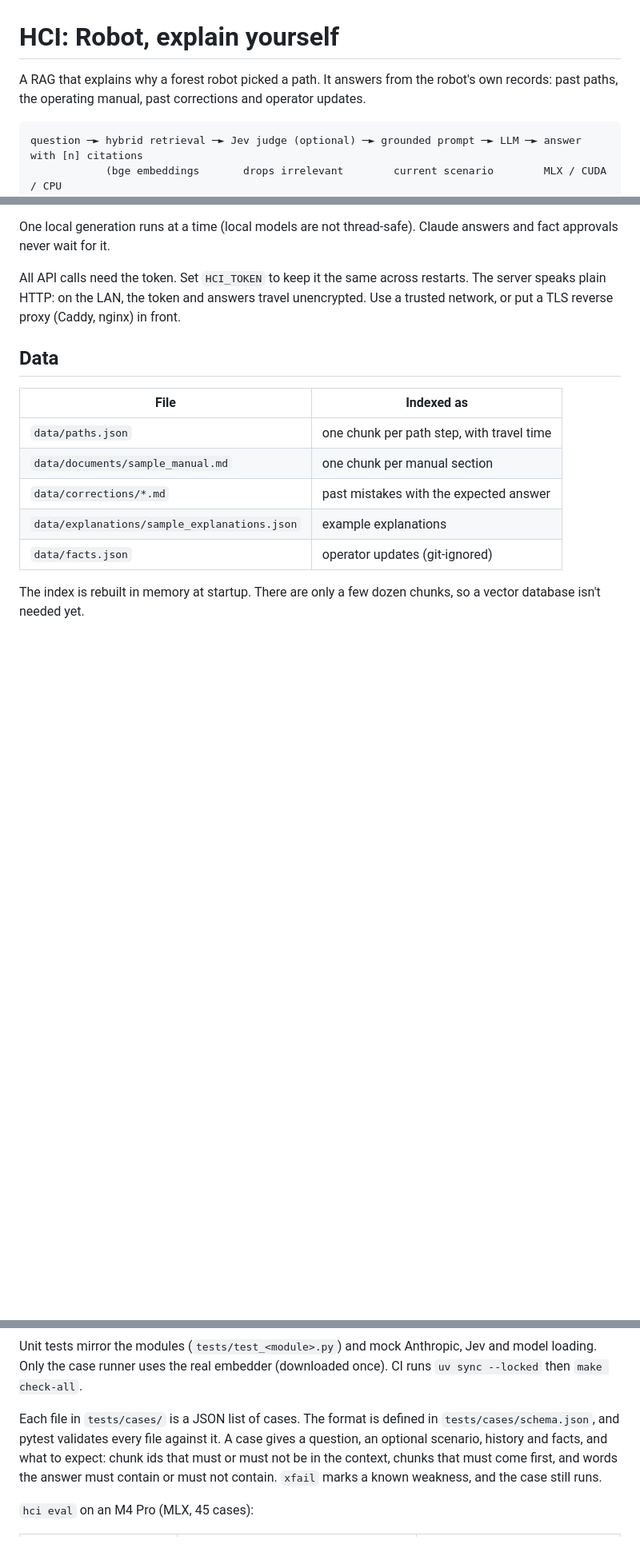
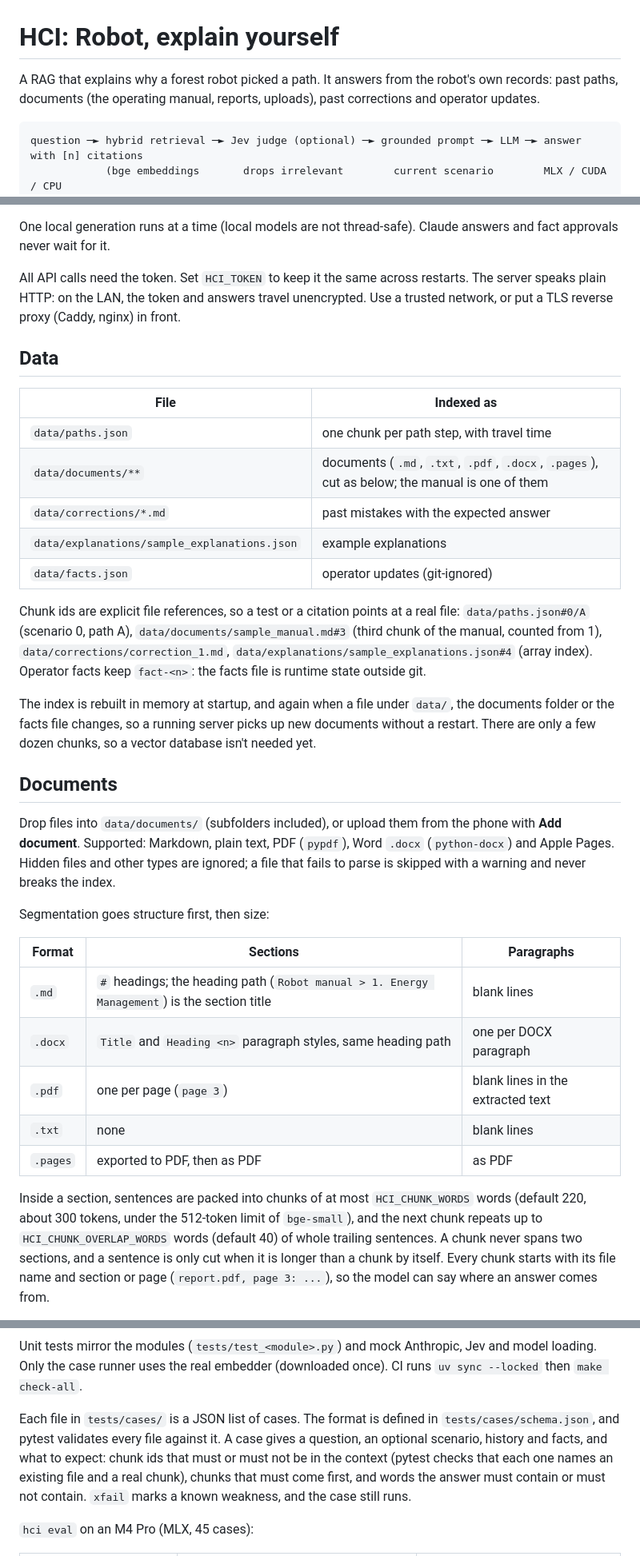
Before and after one commit to Vlor999/HCI, a Markdown page: README.md, 3 parts joined by grey strips. Shown at 80% size. GitHub-like rendering; blank space fills up the shorter version.

Commit message:
docs(readme): document ingestion, chunk ids and uploads

````diff
--- a/README.md
+++ b/README.md
@@ -1,7 +1,7 @@
 # HCI: Robot, explain yourself
 
-A RAG that explains why a forest robot picked a path. It answers from the robot's own records: past paths, the
-operating manual, past corrections and operator updates.
+A RAG that explains why a forest robot picked a path. It answers from the robot's own records: past paths,
+documents (the operating manual, reports, uploads), past corrections and operator updates.
 
 ```
 question ─► hybrid retrieval ─► Jev judge (optional) ─► grounded prompt ─► LLM ─► answer with [n] citations
@@ -103,9 +103,38 @@ front.
 | File | Indexed as |
 | --- | --- |
 | `data/paths.json` | one chunk per path step, with travel time |
-| `data/documents/sample_manual.md` | one chunk per manual section |
+| `data/documents/**` | documents (`.md`, `.txt`, `.pdf`, `.docx`, `.pages`), cut as below; the manual is one of them |
 | `data/corrections/*.md` | past mistakes with the expected answer |
 | `data/explanations/sample_explanations.json` | example explanations |
 | `data/facts.json` | operator updates (git-ignored) |
 
-The index is rebuilt in memory at startup. There are only a few dozen chunks, so a vector database isn't needed yet.
+Chunk ids are explicit file references, so a test or a citation points at a real file: `data/paths.json#0/A`
+(scenario 0, path A), `data/documents/sample_manual.md#3` (third chunk of the manual, counted from 1),
+`data/corrections/correction_1.md`, `data/explanations/sample_explanations.json#4` (array index). Operator facts
+keep `fact-<n>`: the facts file is runtime state outside git.
+
+The index is rebuilt in memory at startup, and again when a file under `data/`, the documents folder or the facts
+file changes, so a running server picks up new documents without a restart. There are only a few dozen chunks, so a vector database isn't needed yet.
+
+## Documents
+
+Drop files into `data/documents/` (subfolders included), or upload them from the phone with **Add document**.
+Supported: Markdown, plain text, PDF (`pypdf`), Word `.docx` (`python-docx`) and Apple Pages. Hidden files and other
+types are ignored; a file that fails to parse is skipped with a warning and never breaks the index.
+
+Segmentation goes structure first, then size:
+
+| Format | Sections | Paragraphs |
+| --- | --- | --- |
+| `.md` | `#` headings; the heading path (`Robot manual > 1. Energy Management`) is the section title | blank lines |
+| `.docx` | `Title` and `Heading <n>` paragraph styles, same heading path | one per DOCX paragraph |
+| `.pdf` | one per page (`page 3`) | blank lines in the extracted text |
+| `.txt` | none | blank lines |
+| `.pages` | exported to PDF, then as PDF | as PDF |
+
+Inside a section, sentences are packed into chunks of at most `HCI_CHUNK_WORDS` words (default 220, about 300
+tokens, under the 512-token limit of `bge-small`), and the next chunk repeats up to `HCI_CHUNK_OVERLAP_WORDS` words
+(default 40) of whole trailing sentences. A chunk never spans two sections, and a sentence is only cut when it is
+longer than a chunk by itself. Every chunk starts with its file name and section or page
+(`report.pdf, page 3: ...`), so the model can say where an answer comes from.
+
@@ -123,7 +169,8 @@ runner uses the real embedder (downloaded once). CI runs `uv sync --locked` then
 
 Each file in `tests/cases/` is a JSON list of cases. The format is defined in `tests/cases/schema.json`, and pytest
 validates every file against it. A case gives a question, an optional scenario, history and facts, and what to expect:
-chunk ids that must or must not be in the context, chunks that must come first, and words the answer must contain
+chunk ids that must or must not be in the context (pytest checks that each one names an existing file and a real
+chunk), chunks that must come first, and words the answer must contain
 or must not contain. `xfail` marks a known weakness, and the case still runs.
 
 `hci eval` on an M4 Pro (MLX, 45 cases):
````
Also changed, not shown: other parts of README.md (+17 -0 lines).
